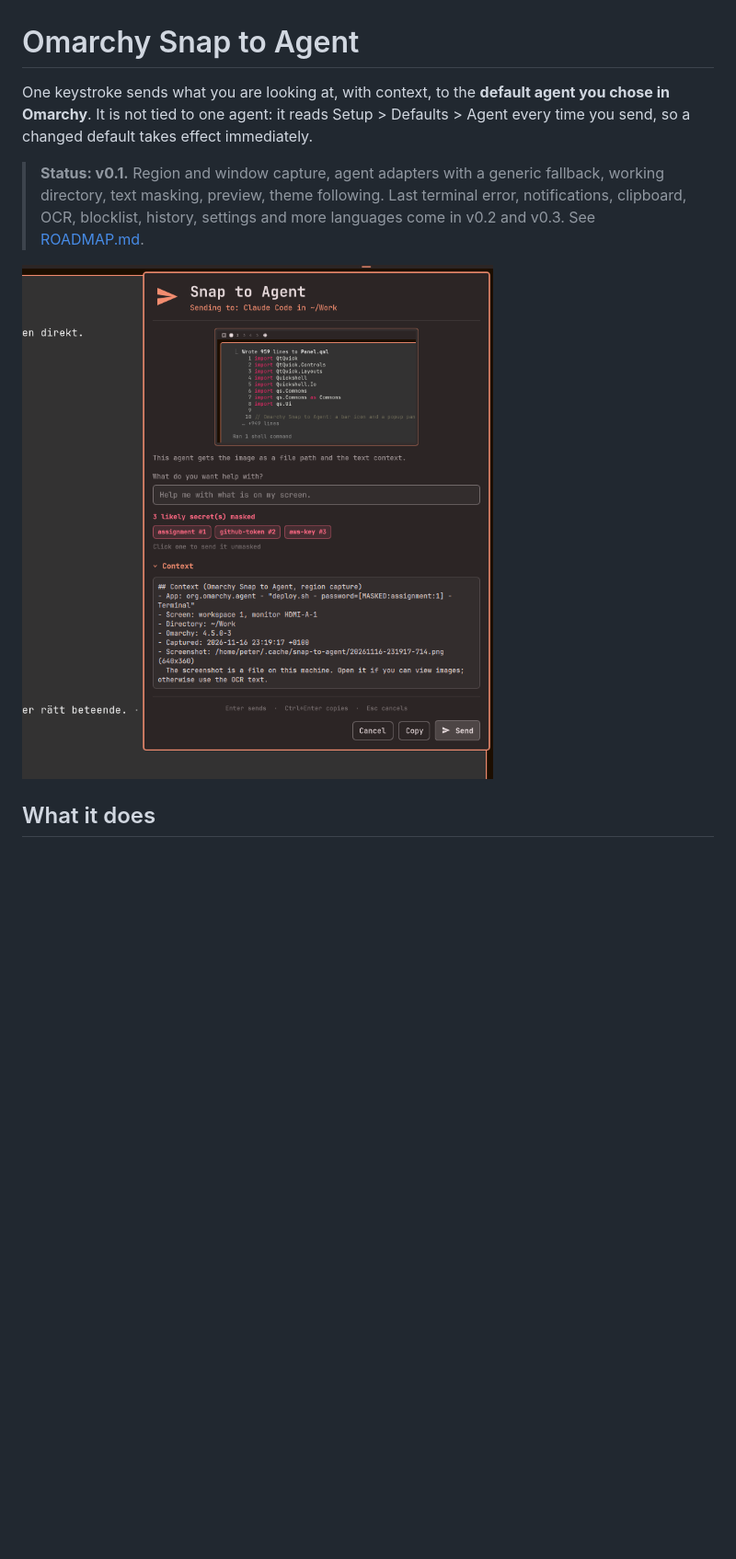
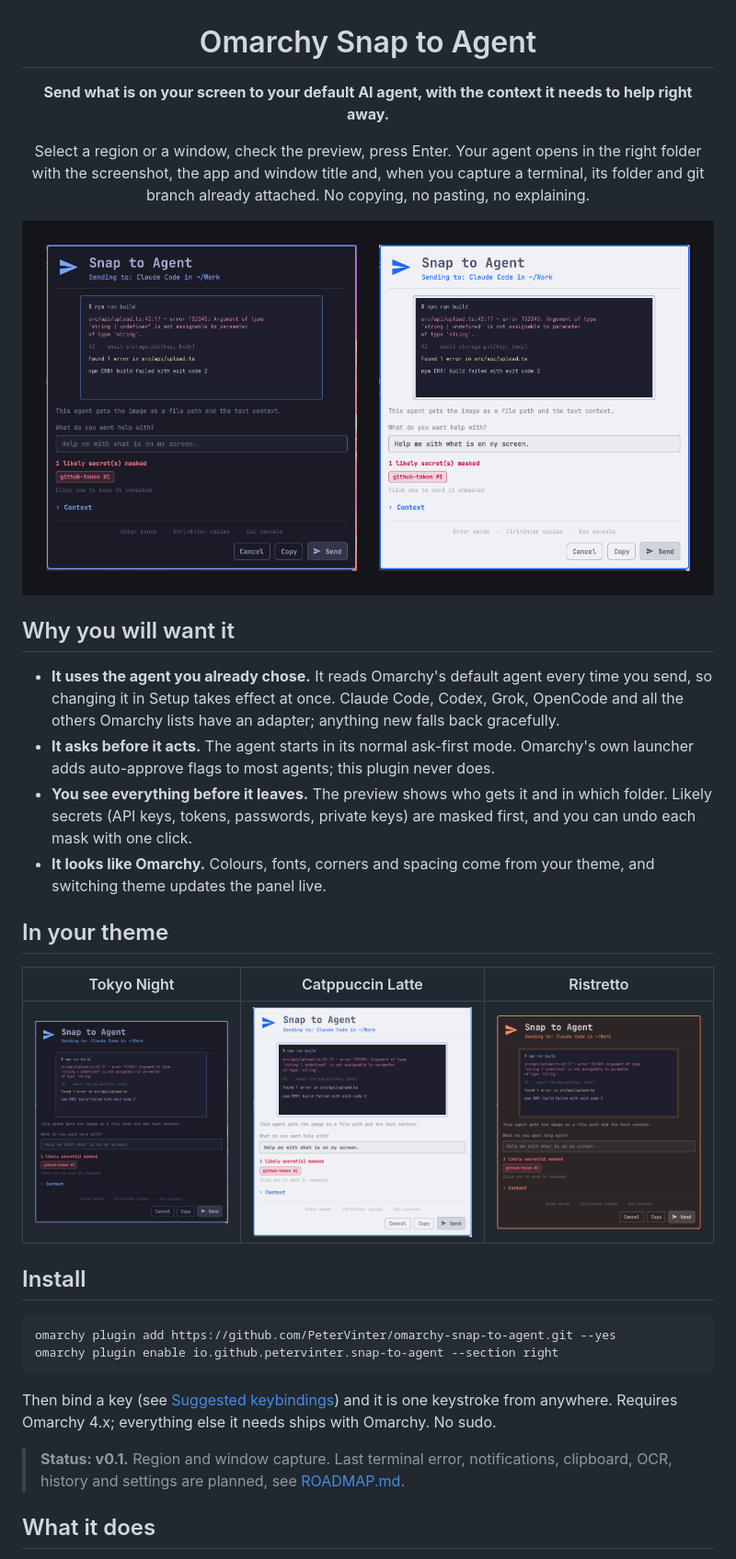
Before and after one commit to PeterVinter/omarchy-snap-to-agent, a Markdown page: README.md, the part around one of its changes. Shown at 92% size. GitHub-like rendering; pictures changed too: docs/screenshots/01-ready-tokyo-night.png, docs/screenshots/02-ready-catppuccin-latte.png, docs/screenshots/03-ready-ristretto.png; blank space fills up the shorter version.

Commit message:
Sell the plugin: new description, README opening, neutral demo screenshots
Co-Authored-By: Claude Sonnet 5.5 <noreply@anthropic.com>

````diff
--- a/README.md
+++ b/README.md
@@ -1,10 +3,36 @@
 # Omarchy Snap to Agent
 
-One keystroke sends what you are looking at, with context, to the **default agent you chose in Omarchy**. It is not tied to one agent: it reads Setup > Defaults > Agent every time you send, so a changed default takes effect immediately.
+**Send what is on your screen to your default AI agent, with the context it needs to help right away.**
 
-> **Status: v0.1.** Region and window capture, agent adapters with a generic fallback, working directory, text masking, preview, theme following. Last terminal error, notifications, clipboard, OCR, blocklist, history, settings and more languages come in v0.2 and v0.3. See [ROADMAP.md](ROADMAP.md).
+Select a region or a window, check the preview, press Enter. Your agent opens in the right folder with the screenshot, the app and window title and, when you capture a terminal, its folder and git branch already attached. No copying, no pasting, no explaining.
 
-![Preview in Ristretto](docs/screenshots/03-ready-ristretto.png)
+<img src="preview.png" alt="The Snap to Agent panel in a dark and a light Omarchy theme: thumbnail, target agent and folder, question, masked secrets and context" width="900">
+
+</div>
+
+## Why you will want it
+
+- **It uses the agent you already chose.** It reads Omarchy's default agent every time you send, so changing it in Setup takes effect at once. Claude Code, Codex, Grok, OpenCode and all the others Omarchy lists have an adapter; anything new falls back gracefully.
+- **It asks before it acts.** The agent starts in its normal ask-first mode. Omarchy's own launcher adds auto-approve flags to most agents; this plugin never does.
+- **You see everything before it leaves.** The preview shows who gets it and in which folder. Likely secrets (API keys, tokens, passwords, private keys) are masked first, and you can undo each mask with one click.
+- **It looks like Omarchy.** Colours, fonts, corners and spacing come from your theme, and switching theme updates the panel live.
+
+## In your theme
+
+| Tokyo Night | Catppuccin Latte | Ristretto |
+|---|---|---|
+| ![Tokyo Night](docs/screenshots/01-ready-tokyo-night.png) | ![Catppuccin Latte](docs/screenshots/02-ready-catppuccin-latte.png) | ![Ristretto](docs/screenshots/03-ready-ristretto.png) |
+
+## Install
+
+```bash
+omarchy plugin add https://github.com/PeterVinter/omarchy-snap-to-agent.git --yes
+omarchy plugin enable io.github.petervinter.snap-to-agent --section right
+```
+
+Then bind a key (see [Suggested keybindings](#suggested-keybindings)) and it is one keystroke from anywhere. Requires Omarchy 4.x; everything else it needs ships with Omarchy. No sudo.
+
+> **Status: v0.1.** Region and window capture. Last terminal error, notifications, clipboard, OCR, history and settings are planned, see [ROADMAP.md](ROADMAP.md).
 
 ## What it does
 
````
Also changed, not shown: other parts of README.md (+2 -0 lines), 1 other file.
